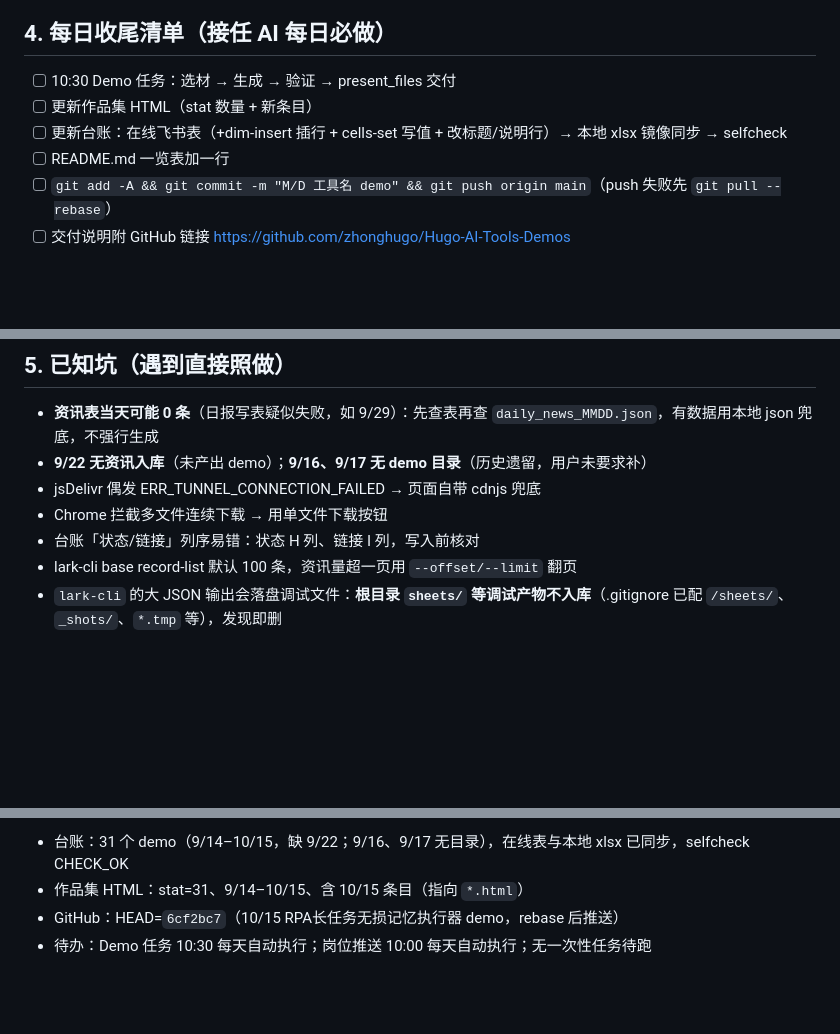
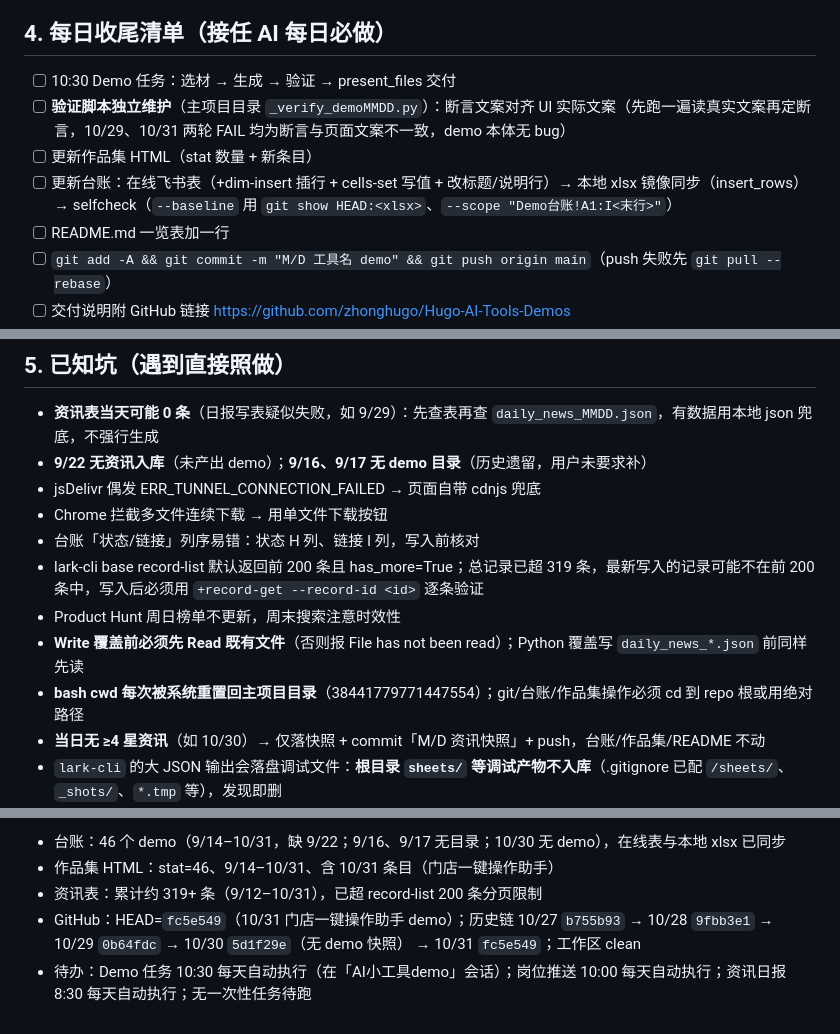
Before and after one commit to zhonghugo/Hugo-AI-Tools-Demos, a Markdown page: HANDOFF.md, 3 parts joined by grey strips. GitHub-like rendering; blank space fills up the shorter version.

Commit message:
docs: 文档整理（台账46行/HEAD fc5e549/新坑）

```diff
--- a/HANDOFF.md
+++ b/HANDOFF.md
@@ -43,8 +43,9 @@
 ## 4. 每日收尾清单（接任 AI 每日必做）
 
 - [ ] 10:30 Demo 任务：选材 → 生成 → 验证 → present_files 交付
+- [ ] **验证脚本独立维护**（主项目目录 `_verify_demoMMDD.py`）：断言文案对齐 UI 实际文案（先跑一遍读真实文案再定断言，10/29、10/31 两轮 FAIL 均为断言与页面文案不一致，demo 本体无 bug）
 - [ ] 更新作品集 HTML（stat 数量 + 新条目）
-- [ ] 更新台账：在线飞书表（+dim-insert 插行 + cells-set 写值 + 改标题/说明行）→ 本地 xlsx 镜像同步 → selfcheck
+- [ ] 更新台账：在线飞书表（+dim-insert 插行 + cells-set 写值 + 改标题/说明行）→ 本地 xlsx 镜像同步（insert_rows）→ selfcheck（`--baseline` 用 `git show HEAD:<xlsx>`、`--scope "Demo台账!A1:I<末行>"`）
 - [ ] README.md 一览表加一行
 - [ ] `git add -A && git commit -m "M/D 工具名 demo" && git push origin main`（push 失败先 `git pull --rebase`）
 - [ ] 交付说明附 GitHub 链接 https://github.com/zhonghugo/Hugo-AI-Tools-Demos
@@ -56,7 +57,11 @@
 - jsDelivr 偶发 ERR_TUNNEL_CONNECTION_FAILED → 页面自带 cdnjs 兜底
 - Chrome 拦截多文件连续下载 → 用单文件下载按钮
 - 台账「状态/链接」列序易错：状态 H 列、链接 I 列，写入前核对
-- lark-cli base record-list 默认 100 条，资讯量超一页用 `--offset/--limit` 翻页
+- lark-cli base record-list 默认返回前 200 条且 has_more=True；总记录已超 319 条，最新写入的记录可能不在前 200 条中，写入后必须用 `+record-get --record-id <id>` 逐条验证
+- Product Hunt 周日榜单不更新，周末搜索注意时效性
+- **Write 覆盖前必须先 Read 既有文件**（否则报 File has not been read）；Python 覆盖写 `daily_news_*.json` 前同样先读
+- **bash cwd 每次被系统重置回主项目目录**（38441779771447554）；git/台账/作品集操作必须 cd 到 repo 根或用绝对路径
+- **当日无 ≥4 星资讯**（如 10/30）→ 仅落快照 + commit「M/D 资讯快照」+ push，台账/作品集/README 不动
 - `lark-cli` 的大 JSON 输出会落盘调试文件：**根目录 `sheets/` 等调试产物不入库**（.gitignore 已配 `/sheets/`、`_shots/`、`*.tmp` 等），发现即删
 - **GitHub 并行冲突**：定时任务同日可能多会话并行提交，push 被拒先 `git pull --rebase origin main`；rebase 冲突时快照保留 record_id 版、作品集/台账/README 取 `.html` 指向条目，`GIT_EDITOR=true git rebase --continue`
 
@@ -73,5 +78,6 @@
 
-- 台账：31 个 demo（9/14–10/15，缺 9/22；9/16、9/17 无目录），在线表与本地 xlsx 已同步，selfcheck CHECK_OK
-- 作品集 HTML：stat=31、9/14–10/15、含 10/15 条目（指向 `*.html`）
-- GitHub：HEAD=`6cf2bc7`（10/15 RPA长任务无损记忆执行器 demo，rebase 后推送）
-- 待办：Demo 任务 10:30 每天自动执行；岗位推送 10:00 每天自动执行；无一次性任务待跑
+- 台账：46 个 demo（9/14–10/31，缺 9/22；9/16、9/17 无目录；10/30 无 demo），在线表与本地 xlsx 已同步
+- 作品集 HTML：stat=46、9/14–10/31、含 10/31 条目（门店一键操作助手）
+- 资讯表：累计约 319+ 条（9/12–10/31），已超 record-list 200 条分页限制
+- GitHub：HEAD=`fc5e549`（10/31 门店一键操作助手 demo）；历史链 10/27 `b755b93` → 10/28 `9fbb3e1` → 10/29 `0b64fdc` → 10/30 `5d1f29e`（无 demo 快照） → 10/31 `fc5e549`；工作区 clean
+- 待办：Demo 任务 10:30 每天自动执行（在「AI小工具demo」会话）；岗位推送 10:00 每天自动执行；资讯日报 8:30 每天自动执行；无一次性任务待跑
```
Also changed, not shown: other parts of HANDOFF.md (+4 -4 lines), CLAUDE.md (+12 -6 lines), README.md (+2 -2 lines).
